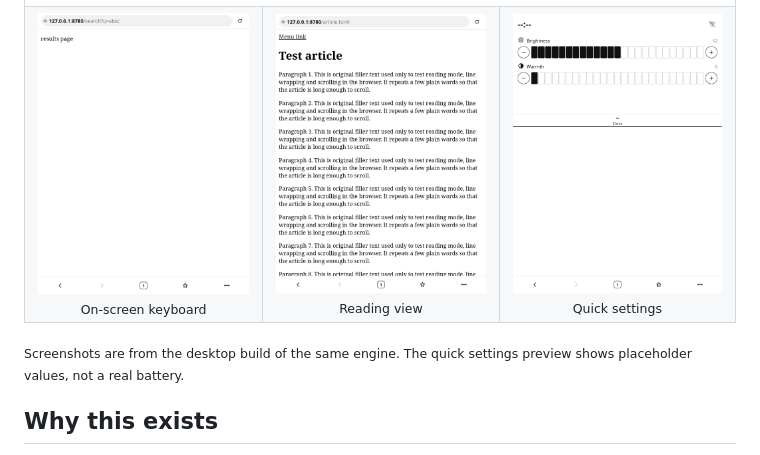
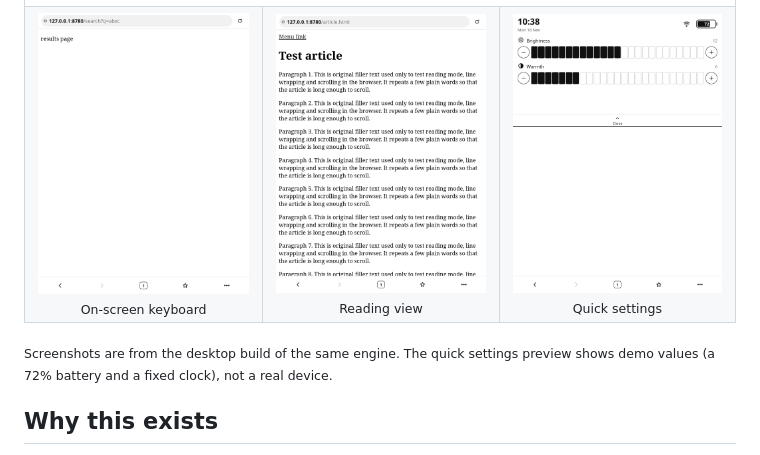
Before and after one commit to DoanNguyenTrong/kindle-primitive-browser, a Markdown page: README.md, the part around the change. GitHub-like rendering; pictures changed too: docs/images/quick_panel_from_top_edge.png.

```diff
--- a/README.md
+++ b/README.md
@@ -39,7 +39,7 @@ rendering server while you browse.
 </table>
 
 <sub>Screenshots are from the desktop build of the same engine. The quick settings preview shows
-placeholder values, not a real battery.</sub>
+demo values (a 72% battery and a fixed clock), not a real device.</sub>
 
 ## Why this exists
 
```
Also changed, not shown: 1 other file.
